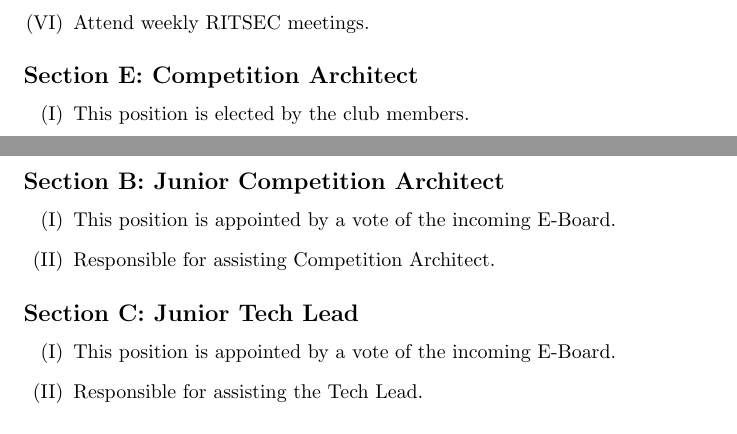
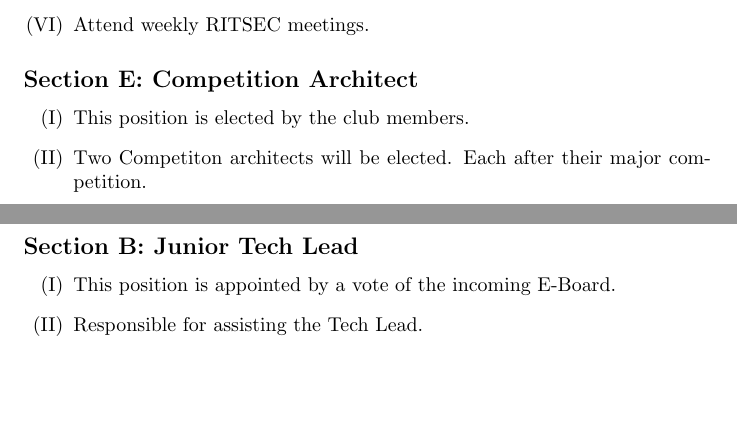
Before and after one commit to ritsec/constitution, a LaTeX document (constitution.tex, which reads constitution/article-06.tex, constitution/article-07.tex): two parts of pages 7 and 9 of 16, joined at a grey line, cut so that both start at the same text, the shorter picture padded with empty space. Compiled offline with pdfLaTeX.

Commit message:
Added CA-constitution wording

```diff
--- a/constitution/article-06.tex
+++ b/constitution/article-06.tex
@@ -69,9 +70,10 @@
   \item Attend weekly RITSEC meetings.
 \end{enumerate}
 
-% SECTION E: COMPETITION ARCHITECT
+% SECTION E: COMPETITION ARCHITECTS
 \Section{Competition Architect}
 
 \begin{enumerate}
   \item This position is elected by the club members.
+  \item Two Competiton architects will be elected. Each after their major competition.
   \item Design and oversee all RITSEC competitions.
--- a/constitution/article-07.tex
+++ b/constitution/article-07.tex
@@ -12,15 +12,7 @@
   \item Responsible for maintaining all RITSEC websites.
 \end{enumerate}
 
-% SECTION B: JUNIOR COMPETITION ARCHITECT
-\Section{Junior Competition Architect}
-
-\begin{enumerate}
-  \item This position is appointed by a vote of the incoming E-Board.
-  \item Responsible for assisting Competition Architect.
-\end{enumerate}
-
-% SECTION C: JUNIOR TECH LEAD
+% SECTION B: JUNIOR TECH LEAD
 \Section{Junior Tech Lead}
 
 \begin{enumerate}
```
Also changed, not shown: constitution/article-06.tex (5 more changed lines), constitution/article-07.tex (2 more changed lines).
